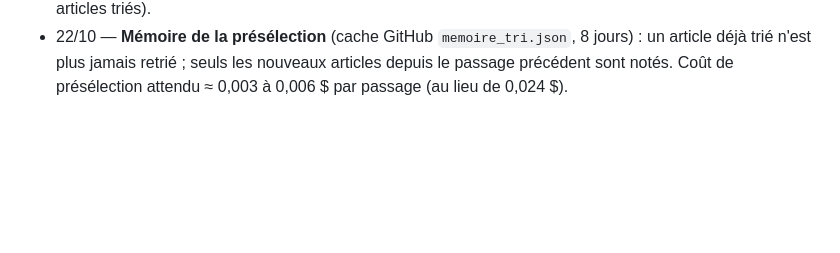
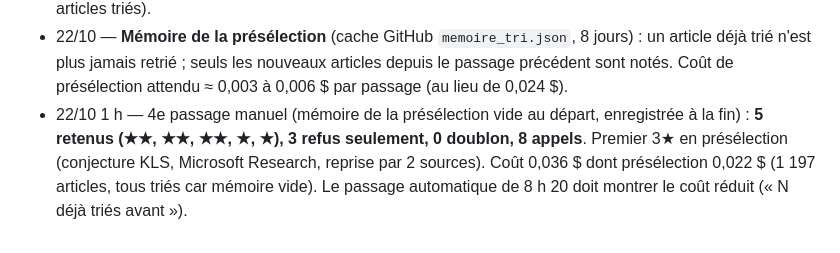
Before and after one commit to jd136413-lab/Application-science, a Markdown page: JOURNAL.md, the part around the change. GitHub-like rendering; blank space fills up the shorter version.

Commit message:
Journal : 4e passage de test [skip ci]
Co-Authored-By: Claude Opus 5.5 <noreply@anthropic.com>
Claude-Session: https://claude.ai/code/session_01QJzUKae1E2TA6iyU52FEwN

```diff
--- a/JOURNAL.md
+++ b/JOURNAL.md
@@ -207,3 +207,4 @@ Modèle par défaut : Haiku 5.5. Coût mesuré : environ 0,009 $ pour 5 articles
 - 22/10 — Correctifs : la présélection reprend la liste d'exclusions du juge (mission à venir, autorisation réglementaire seule, produit sans innovation significative…) ; tri limité aux articles des 36 dernières heures (les plus anciens ont déjà été triés) ; regroupement limité à 100 candidats / 25 groupes, 8 000 jetons, et secours local par mots du sujet si la réponse est coupée ; annotation du coût de la présélection et de l'erreur éventuelle de regroupement.
 - 22/10 0 h 45 — 3e passage manuel : **5 retenus, tous ★★, 0 refus, 0 doublon** (astéroïde de Silverpit, ordinateur quantique Helios, protéines anti-venin conçues par IA, 100 qubits contrôlés en temps réel, étoiles à neutrons). 25 sujets distincts (regroupement OK). Coût 0,034 $ dont présélection 0,024 $ (1 200 articles triés).
 - 22/10 — **Mémoire de la présélection** (cache GitHub `memoire_tri.json`, 8 jours) : un article déjà trié n'est plus jamais retrié ; seuls les nouveaux articles depuis le passage précédent sont notés. Coût de présélection attendu ≈ 0,003 à 0,006 $ par passage (au lieu de 0,024 $).
+- 22/10 1 h — 4e passage manuel (mémoire de la présélection vide au départ, enregistrée à la fin) : **5 retenus (★★, ★★, ★★, ★, ★), 3 refus seulement, 0 doublon, 8 appels**. Premier 3★ en présélection (conjecture KLS, Microsoft Research, reprise par 2 sources). Coût 0,036 $ dont présélection 0,022 $ (1 197 articles, tous triés car mémoire vide). Le passage automatique de 8 h 20 doit montrer le coût réduit (« N déjà triés avant »).
```
